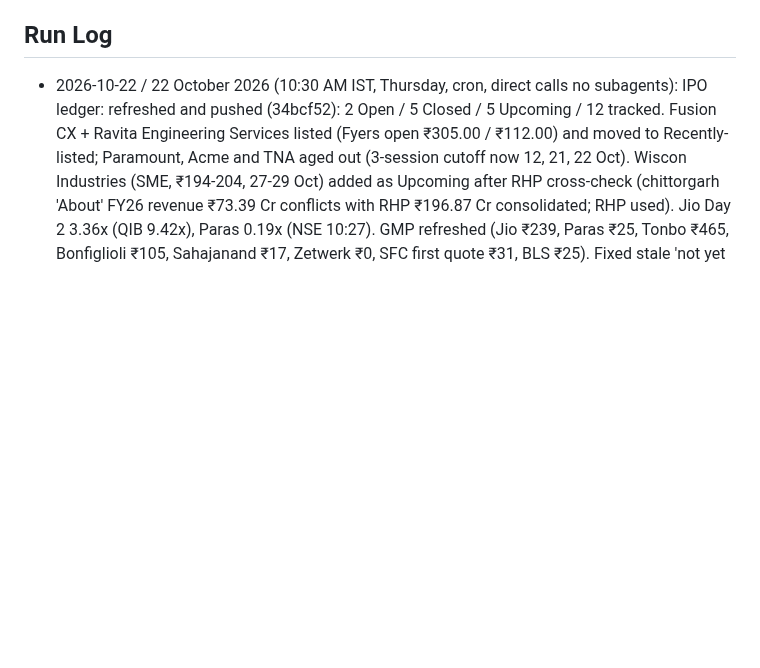
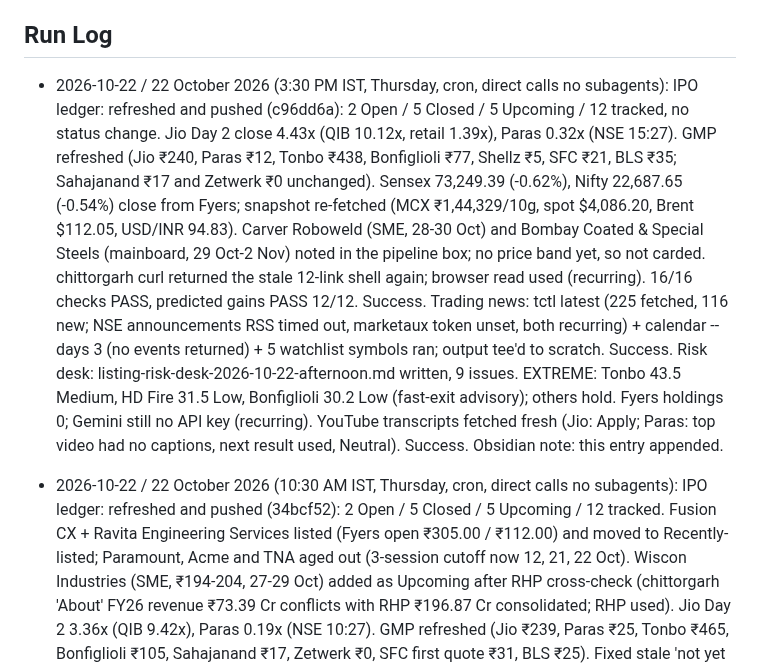
Before and after one commit to SushrutBhargava/India_ipo_summary_report, a Markdown page: IPO Ledger Task.md, the part around one of its changes. Rendered like a GitHub page; blank space fills up the shorter version.

Commit message:
Risk desk + task note: 22 Oct 2026 3:30 PM IST

```diff
--- a/IPO Ledger Task.md
+++ b/IPO Ledger Task.md
@@ -42,6 +42,10 @@ Recurring `TimeoutError: idle for >600s` on the news-briefing subagent step —
 - [[create a link]]
 
 ## Run Log
+- 2026-10-22 / 22 October 2026 (3:30 PM IST, Thursday, cron, direct calls no subagents): IPO ledger: refreshed and pushed (c96dd6a): 2 Open / 5 Closed / 5 Upcoming / 12 tracked, no status change. Jio Day 2 close 4.43x (QIB 10.12x, retail 1.39x), Paras 0.32x (NSE 15:27). GMP refreshed (Jio ₹240, Paras ₹12, Tonbo ₹438, Bonfiglioli ₹77, Shellz ₹5, SFC ₹21, BLS ₹35; Sahajanand ₹17 and Zetwerk ₹0 unchanged). Sensex 73,249.39 (-0.62%), Nifty 22,687.65 (-0.54%) close from Fyers; snapshot re-fetched (MCX ₹1,44,329/10g, spot $4,086.20, Brent $112.05, USD/INR 94.83). Carver Roboweld (SME, 28-30 Oct) and Bombay Coated & Special Steels (mainboard, 29 Oct-2 Nov) noted in the pipeline box; no price band yet, so not carded. chittorgarh curl returned the stale 12-link shell again; browser read used (recurring). 16/16 checks PASS, predicted gains PASS 12/12. Success.
+  Trading news: tctl latest (225 fetched, 116 new; NSE announcements RSS timed out, marketaux token unset, both recurring) + calendar --days 3 (no events returned) + 5 watchlist symbols ran; output tee'd to scratch. Success.
+  Risk desk: listing-risk-desk-2026-10-22-afternoon.md written, 9 issues. EXTREME: Tonbo 43.5 Medium, HD Fire 31.5 Low, Bonfiglioli 30.2 Low (fast-exit advisory); others hold. Fyers holdings 0; Gemini still no API key (recurring). YouTube transcripts fetched fresh (Jio: Apply; Paras: top video had no captions, next result used, Neutral). Success.
+  Obsidian note: this entry appended.
 - 2026-10-22 / 22 October 2026 (10:30 AM IST, Thursday, cron, direct calls no subagents): IPO ledger: refreshed and pushed (34bcf52): 2 Open / 5 Closed / 5 Upcoming / 12 tracked. Fusion CX + Ravita Engineering Services listed (Fyers open ₹305.00 / ₹112.00) and moved to Recently-listed; Paramount, Acme and TNA aged out (3-session cutoff now 12, 21, 22 Oct). Wiscon Industries (SME, ₹194-204, 27-29 Oct) added as Upcoming after RHP cross-check (chittorgarh 'About' FY26 revenue ₹73.39 Cr conflicts with RHP ₹196.87 Cr consolidated; RHP used). Jio Day 2 3.36x (QIB 9.42x), Paras 0.19x (NSE 10:27). GMP refreshed (Jio ₹239, Paras ₹25, Tonbo ₹465, Bonfiglioli ₹105, Sahajanand ₹17, Zetwerk ₹0, SFC first quote ₹31, BLS ₹25). Fixed stale 'not yet active' GMP cells for Jio/Paras in the Valuation table. 16/16 checks PASS, predicted gains PASS 12/12. Success.
   Trading news: tctl latest (225 fetched, 192 new; NSE announcements RSS timed out, marketaux token unset, both recurring) + calendar --days 3 (no events returned) + 5 watchlist symbols ran; output tee'd to scratch. Success.
   Risk desk: listing-risk-desk-2026-10-22.md written, 9 issues (5 listing 23 Oct + 4 listed 21-22 Oct). EXTREME: Tonbo 43.8 Medium, HD Fire 31.5 Low, Bonfiglioli 29.4 Low (fast-exit advisory); others hold. Fyers holdings 0; Gemini still no API key (recurring). YouTube transcripts fetched fresh for Jio and Paras. Success.
```
Also changed, not shown: other parts of IPO Ledger Task.md (+1 -1 lines).
